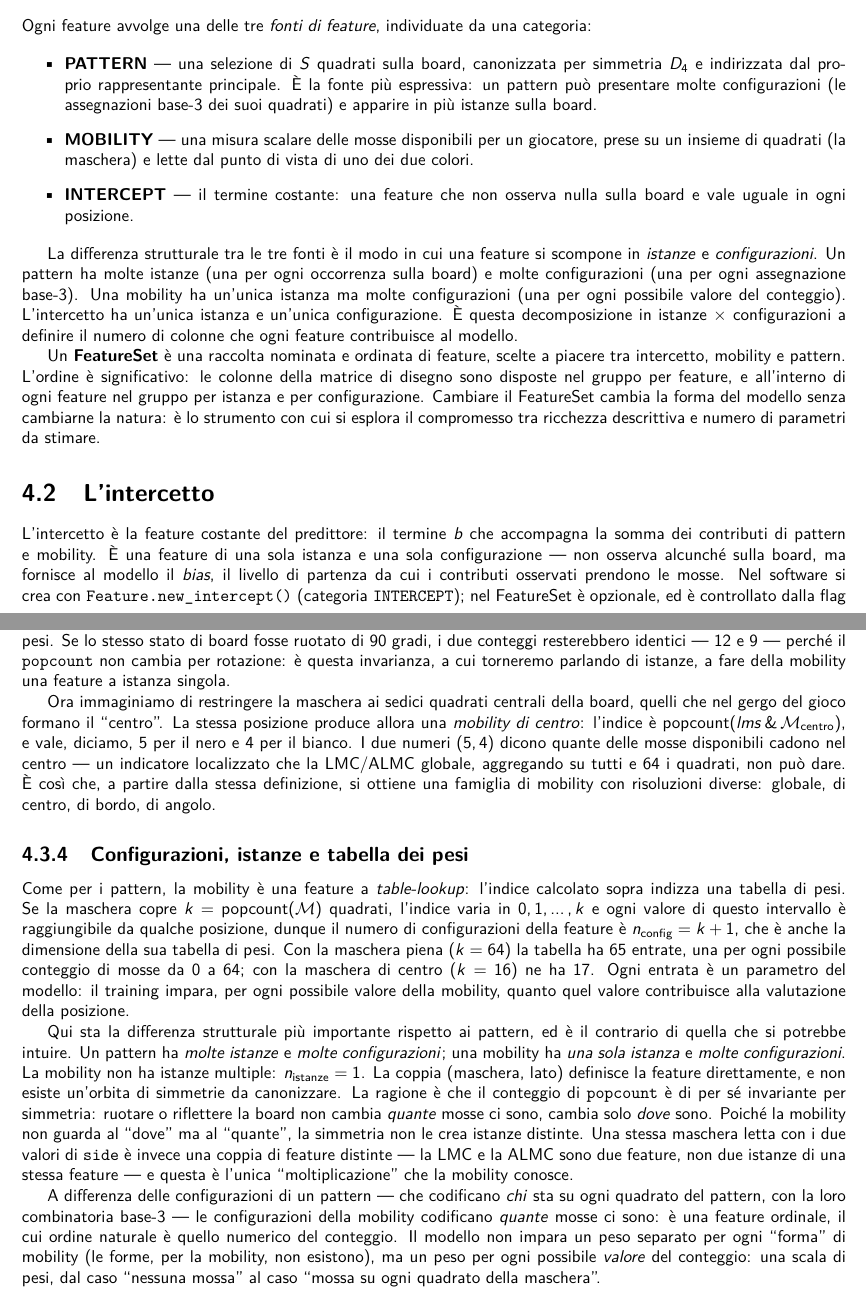
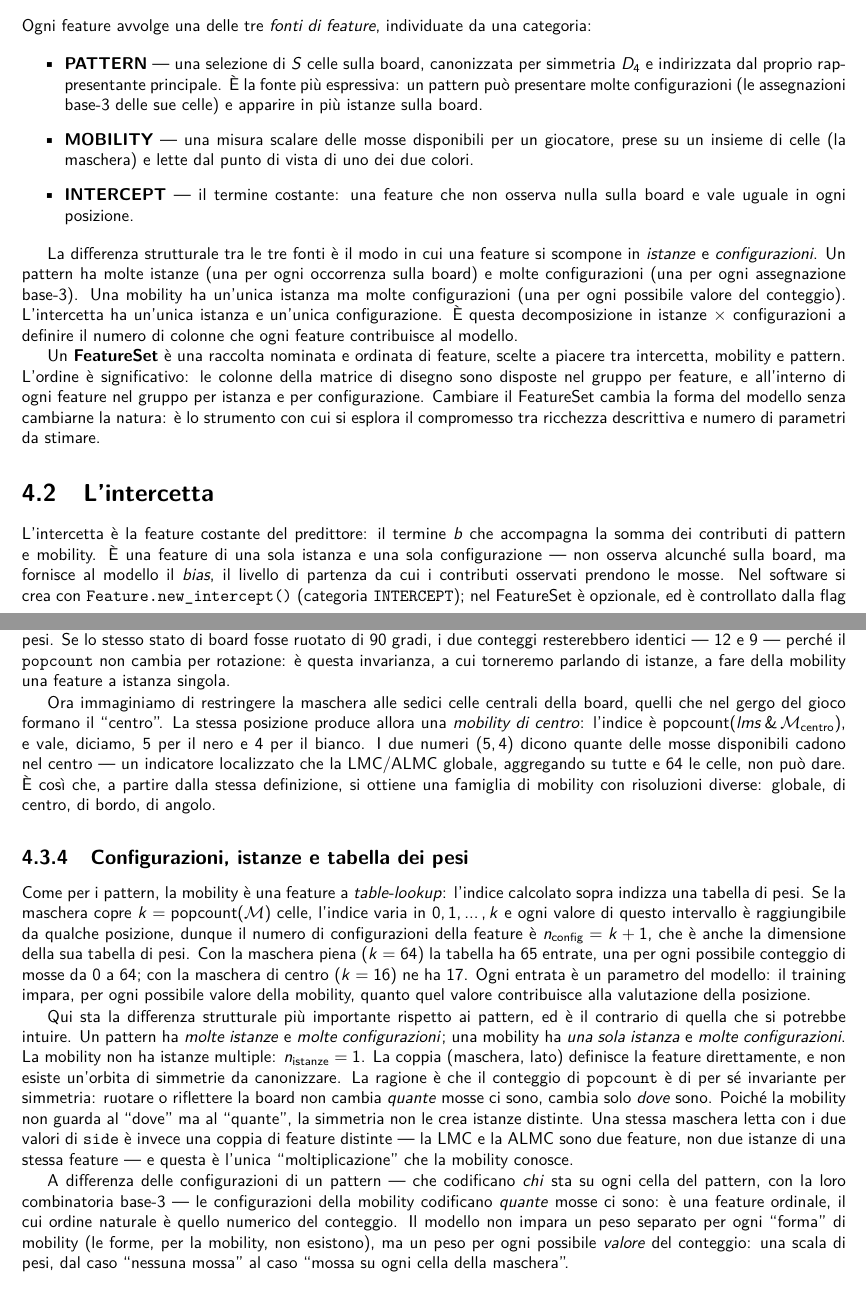
Before and after one commit to rcrr/reversi-v2, a LaTeX book (latex/main.tex, which reads latex/reversi_070_feature.tex): two parts of pages 25 and 27 of 116, joined at a grey line, cut so that both start at the same text. Compiled offline with pdfLaTeX; a LaTeX package or settings file that is missing is left out.

Commit message:
D-592: feature-chapter terminology - intercetto->intercetta, quadrato->cella, bandiera->flag
At Roberto's call, three terms in the "Le feature" chapter are corrected:
intercetto -> intercetta (8), quadrato/quadrati -> cella/celle (16, with the
feminine gender agreement on the surrounding articles), and bandiera -> flag
(3, the side flag, article fem->masc). Each change checked in context; the
build caught and I fixed a brace imbalance the flag edit had introduced.
Build green (116 pp, 0/0), whole-book linter green (0), spell green (0).

```diff
--- a/latex/reversi_070_feature.tex
+++ b/latex/reversi_070_feature.tex
@@ -48,12 +48,12 @@ Ogni feature avvolge una delle tre \textit{fonti di feature}, individuate da una
 categoria:
 
 \begin{itemize}
-    \item \textbf{PATTERN} --- una selezione di $S$ quadrati sulla board, canonizzata
+    \item \textbf{PATTERN} --- una selezione di $S$ celle sulla board, canonizzata
           per simmetria $D_4$ e indirizzata dal proprio rappresentante principale. È la
           fonte più espressiva: un pattern può presentare molte configurazioni (le
-          assegnazioni base-3 dei suoi quadrati) e apparire in più istanze sulla board.
+          assegnazioni base-3 delle sue celle) e apparire in più istanze sulla board.
     \item \textbf{MOBILITY} --- una misura scalare delle mosse disponibili per un
-          giocatore, prese su un insieme di quadrati (la maschera) e lette dal punto di
+          giocatore, prese su un insieme di celle (la maschera) e lette dal punto di
           vista di uno dei due colori.
     \item \textbf{INTERCEPT} --- il termine costante: una feature che non osserva
           nulla sulla board e vale uguale in ogni posizione.
@@ -63,20 +63,20 @@ La differenza strutturale tra le tre fonti è il modo in cui una feature si scom
 \textit{istanze} e \textit{configurazioni}. Un pattern ha molte istanze (una per ogni
 occorrenza sulla board) e molte configurazioni (una per ogni assegnazione base-3). Una
 mobility ha un'unica istanza ma molte configurazioni (una per ogni possibile valore del
-conteggio). L'intercetto ha un'unica istanza e un'unica configurazione. È questa
+conteggio). L'intercetta ha un'unica istanza e un'unica configurazione. È questa
 decomposizione in istanze $\times$ configurazioni a definire il numero di colonne che
 ogni feature contribuisce al modello.
 
 Un \textbf{FeatureSet} è una raccolta nominata e ordinata di feature, scelte a piacere
-tra intercetto, mobility e pattern. L'ordine è significativo: le colonne della matrice
+tra intercetta, mobility e pattern. L'ordine è significativo: le colonne della matrice
 di disegno sono disposte nel gruppo per feature, e all'interno di ogni feature nel
 gruppo per istanza e per configurazione. Cambiare il FeatureSet cambia la forma del
 modello senza cambiarne la natura: è lo strumento con cui si esplora il compromesso tra
 ricchezza descrittiva e numero di parametri da stimare.
 
-\section{L'intercetto}
+\section{L'intercetta}
 
-L'intercetto è la feature costante del predittore: il termine $b$ che accompagna la
+L'intercetta è la feature costante del predittore: il termine $b$ che accompagna la
 somma dei contributi di pattern e mobility. È una feature di una sola istanza e una
 sola configurazione --- non osserva alcunché sulla board, ma fornisce al modello il
 \textit{bias}, il livello di partenza da cui i contributi osservati prendono le mosse.
@@ -185,12 +185,12 @@ identici --- 12 e 9 --- perché il \texttt{popcount} non cambia per rotazione:
 invarianza, a cui torneremo parlando di istanze, a fare della mobility una feature a
 istanza singola.
 
-Ora immaginiamo di restringere la maschera ai sedici quadrati centrali della board,
+Ora immaginiamo di restringere la maschera alle sedici celle centrali della board,
 quelli che nel gergo del gioco formano il ``centro''. La stessa posizione produce
 allora una \textit{mobility di centro}: l'indice è $\operatorname{popcount}(lms \,\&\,
 \mathcal{M}_{\text{centro}})$, e vale, diciamo, 5 per il nero e 4 per il bianco. I due
 numeri $(5, 4)$ dicono quante delle mosse disponibili cadono nel centro --- un
-indicatore localizzato che la LMC/ALMC globale, aggregando su tutti e 64 i quadrati,
+indicatore localizzato che la LMC/ALMC globale, aggregando su tutte e 64 le celle,
 non può dare. È così che, a partire dalla stessa definizione, si ottiene una famiglia
 di mobility con risoluzioni diverse: globale, di centro, di bordo, di angolo.
 
@@ -198,7 +198,7 @@ di mobility con risoluzioni diverse: globale, di centro, di bordo, di angolo.
 
 Come per i pattern, la mobility è una feature a \textit{table-lookup}: l'indice
 calcolato sopra indizza una tabella di pesi. Se la maschera copre $k =
-\operatorname{popcount}(\mathcal{M})$ quadrati, l'indice varia in $0, 1, \ldots, k$ e
+\operatorname{popcount}(\mathcal{M})$ celle, l'indice varia in $0, 1, \ldots, k$ e
 ogni valore di questo intervallo è raggiungibile da qualche posizione, dunque il numero
 di configurazioni della feature è $n_{\text{config}} = k + 1$, che è anche la
 dimensione della sua tabella di pesi. Con la maschera piena ($k = 64$) la tabella ha 65
@@ -222,12 +222,12 @@ feature, non due istanze di una stessa feature --- e questa è l'unica
 ``moltiplicazione'' che la mobility conosce.
 
 A differenza delle configurazioni di un pattern --- che codificano \textit{chi} sta su
-ogni quadrato del pattern, con la loro combinatoria base-3 --- le configurazioni della
+ogni cella del pattern, con la loro combinatoria base-3 --- le configurazioni della
 mobility codificano \textit{quante} mosse ci sono: è una feature ordinale, il cui
 ordine naturale è quello numerico del conteggio. Il modello non impara un peso
 separato per ogni ``forma'' di mobility (le forme, per la mobility, non esistono), ma
 un peso per ogni possibile \textit{valore} del conteggio: una scala di pesi, dal caso
-``nessuna mossa'' al caso ``mossa su ogni quadrato della maschera''.
+``nessuna mossa'' al caso ``mossa su ogni cella della maschera''.
 
 \subsection{La mobility in confronto alle altre feature}
 
```
Also changed, not shown: notes/decisions.md (+10 -0 lines), notes/log.md (+4 -0 lines), latex/reversi_070_feature.tex (26 more changed lines).
